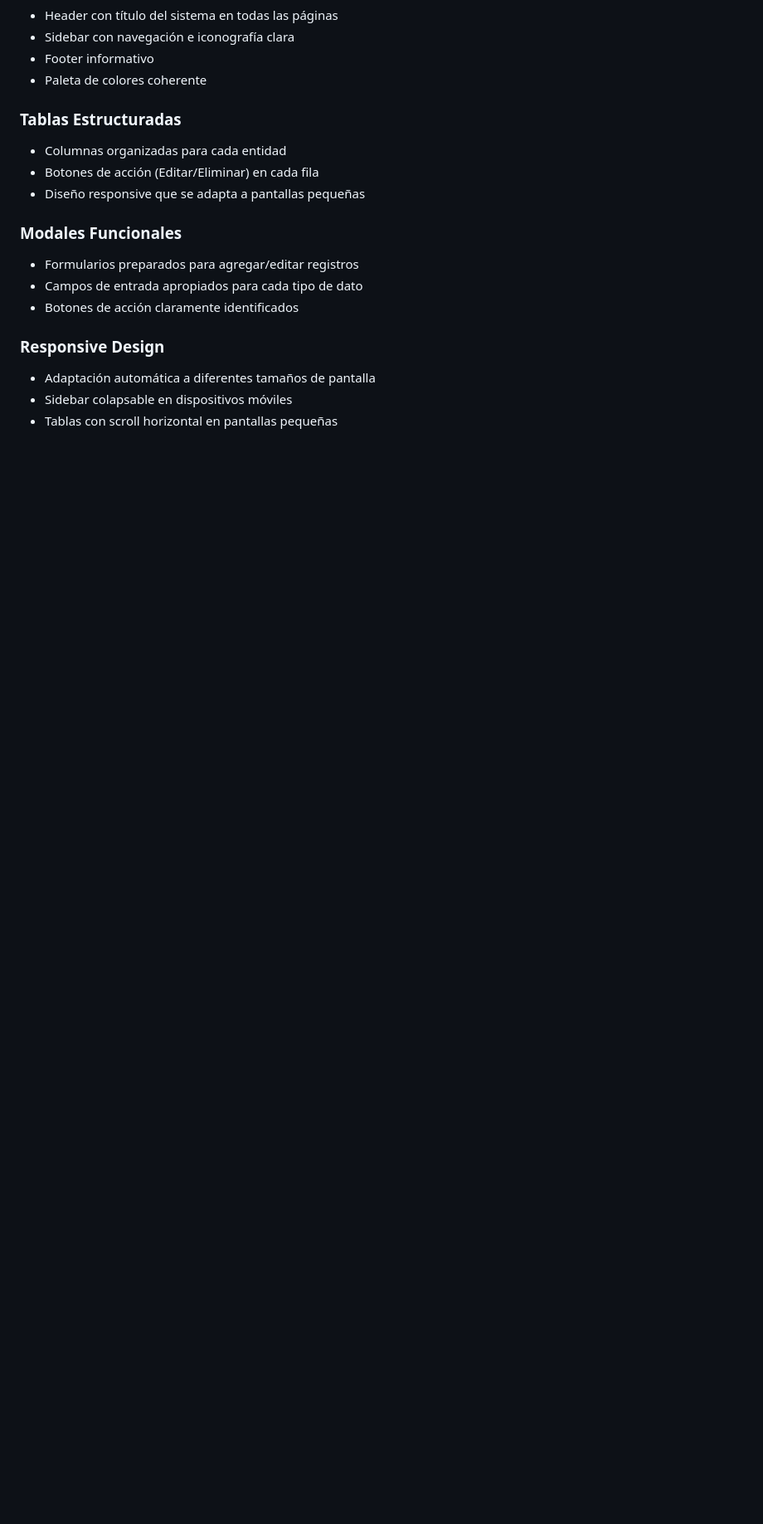
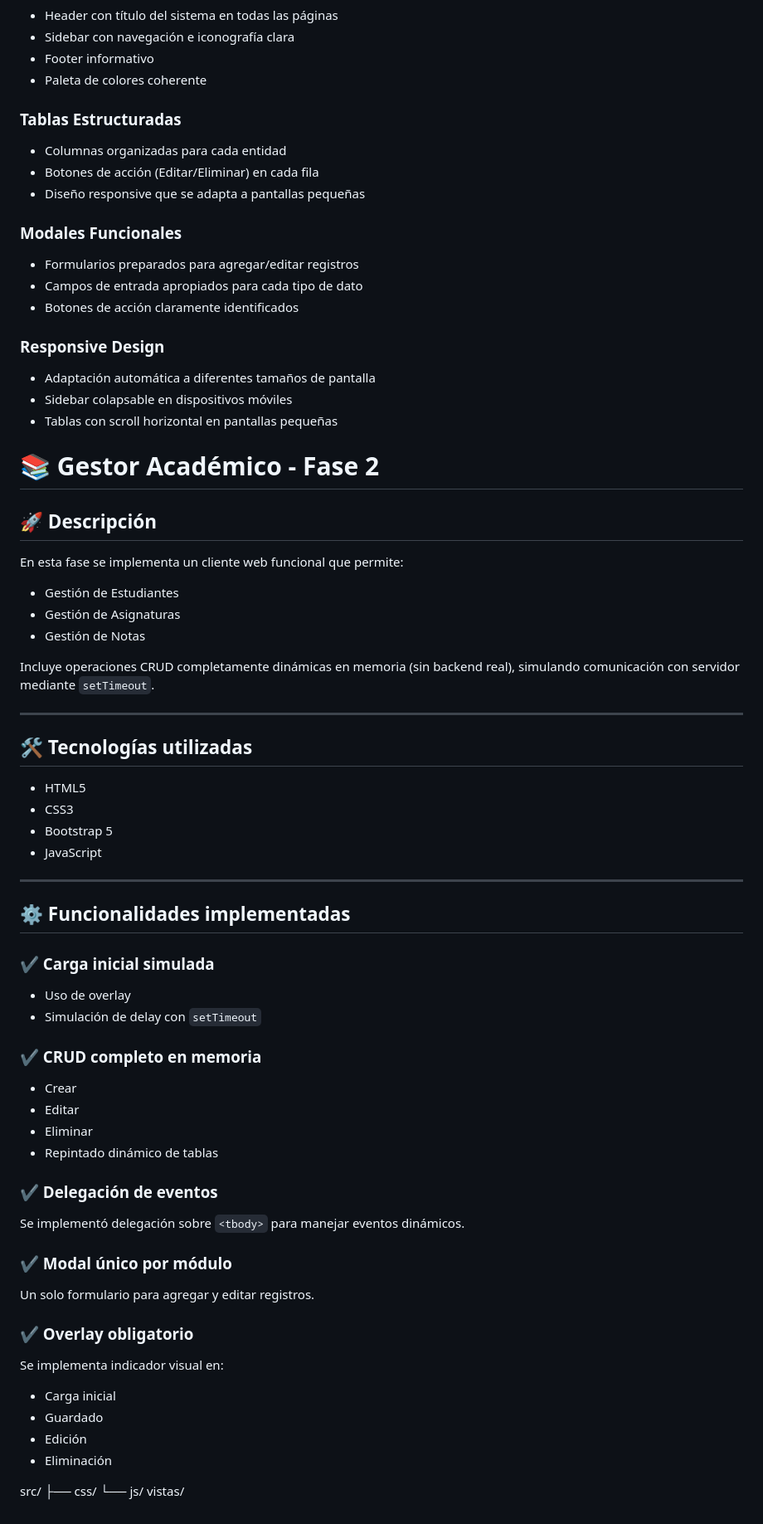
Before and after one commit to Valentina-Gallego-Ramos/Gestor-academico, a Markdown page: README.md, the part around the change. Shown at 83% size. Drawn GitHub-style; blank space fills up the shorter version.

Commit message:
Readme (actualizacion)

```diff
--- a/README.md
+++ b/README.md
@@ -129,3 +129,57 @@ El sistema cuenta con cuatro secciones principales accesibles desde el sidebar:
 - Adaptación automática a diferentes tamaños de pantalla
 - Sidebar colapsable en dispositivos móviles
 - Tablas con scroll horizontal en pantallas pequeñas
+
+# 📚 Gestor Académico - Fase 2
+
+
+## 🚀 Descripción
+
+En esta fase se implementa un cliente web funcional que permite:
+
+- Gestión de Estudiantes
+- Gestión de Asignaturas
+- Gestión de Notas
+
+Incluye operaciones CRUD completamente dinámicas en memoria (sin backend real), simulando comunicación con servidor mediante `setTimeout`.
+
+---
+
+## 🛠 Tecnologías utilizadas
+
+- HTML5
+- CSS3
+- Bootstrap 5
+- JavaScript
+
+---
+
+## ⚙️ Funcionalidades implementadas
+
+### ✔ Carga inicial simulada
+- Uso de overlay
+- Simulación de delay con `setTimeout`
+
+### ✔ CRUD completo en memoria
+- Crear
+- Editar
+- Eliminar
+- Repintado dinámico de tablas
+
+### ✔ Delegación de eventos
+Se implementó delegación sobre `<tbody>` para manejar eventos dinámicos.
+
+### ✔ Modal único por módulo
+Un solo formulario para agregar y editar registros.
+
+### ✔ Overlay obligatorio
+Se implementa indicador visual en:
+- Carga inicial
+- Guardado
+- Edición
+- Eliminación
+
+src/
+├── css/
+└── js/
+vistas/
```
